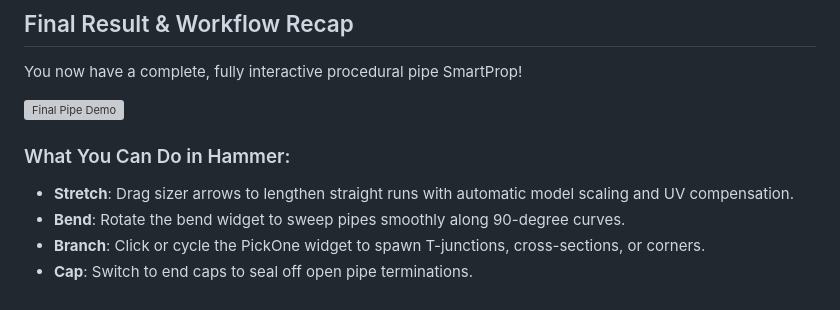
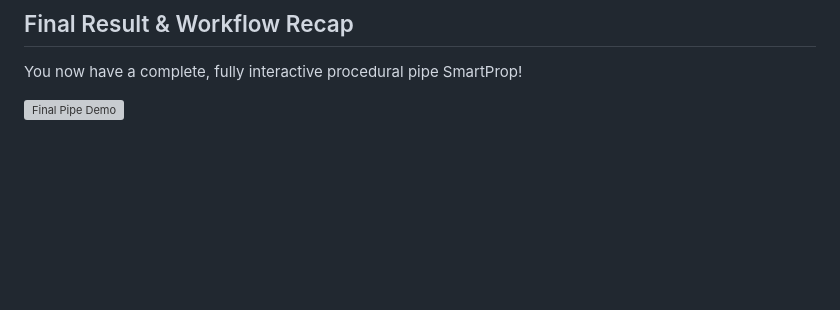
Before and after one commit to Hammer5Tools/hammer5tools.github.io, a Markdown page: docs/guides/fitonline-guide.md, the part around the change. Drawn GitHub-style; blank space fills up the shorter version; grey boxes are pictures that could not be loaded.

Commit message:
docs(guides): refine conclusion section of FitOnLine guide

```diff
--- a/docs/guides/fitonline-guide.md
+++ b/docs/guides/fitonline-guide.md
@@ -239,9 +239,3 @@ To create smooth curved bends in Hammer, we introduce the **BendDeformer** eleme
 You now have a complete, fully interactive procedural pipe SmartProp!
 
 ![Final Pipe Demo](docs/images/fitonline_guide/fitonline-hero-demo.webp)
-
-### What You Can Do in Hammer:
-- **Stretch**: Drag sizer arrows to lengthen straight runs with automatic model scaling and UV compensation.
-- **Bend**: Rotate the bend widget to sweep pipes smoothly along 90-degree curves.
-- **Branch**: Click or cycle the PickOne widget to spawn T-junctions, cross-sections, or corners.
-- **Cap**: Switch to end caps to seal off open pipe terminations.
```
